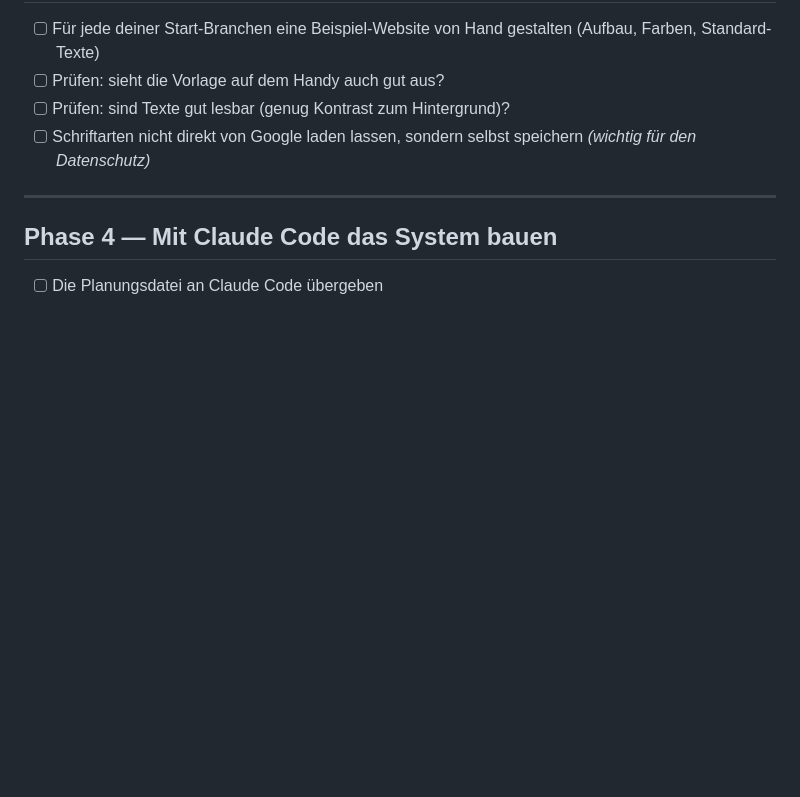
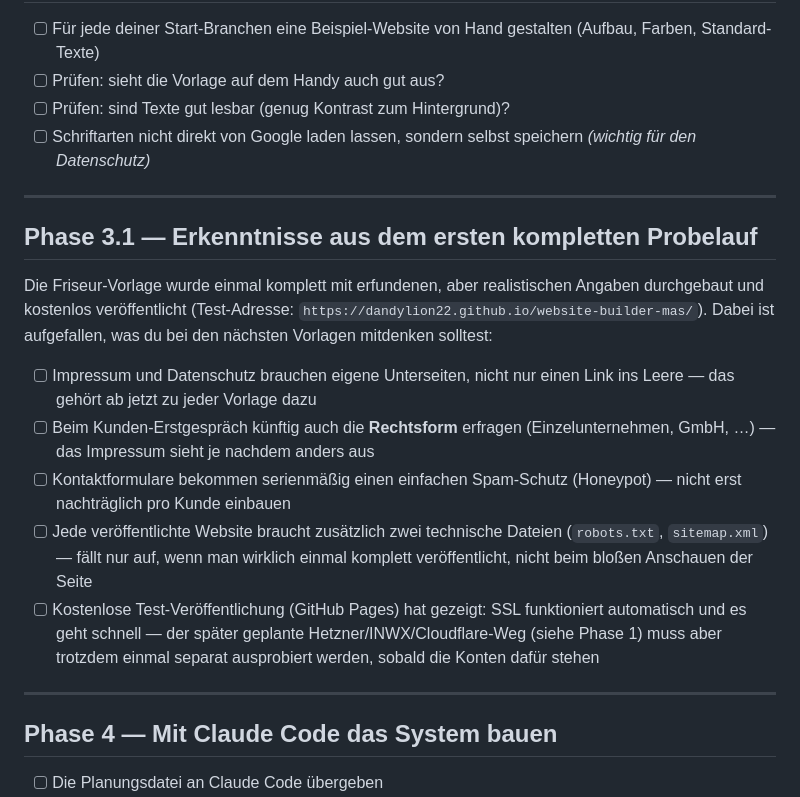
Before and after one commit to DandyLion22/website-builder-mas, a Markdown page: todo-liste.md, the part around the change. Drawn GitHub-style; blank space fills up the shorter version.

```diff
--- a/todo-liste.md
+++ b/todo-liste.md
@@ -46,6 +46,30 @@ Planungsdatei nicht verstehen — hier steht nur, was zu tun ist und warum.
 
 ---
 
+## Phase 3.1 — Erkenntnisse aus dem ersten kompletten Probelauf
+
+Die Friseur-Vorlage wurde einmal komplett mit erfundenen, aber realistischen
+Angaben durchgebaut und kostenlos veröffentlicht (Test-Adresse:
+`https://dandylion22.github.io/website-builder-mas/`). Dabei ist aufgefallen,
+was du bei den nächsten Vorlagen mitdenken solltest:
+
+- [ ] Impressum und Datenschutz brauchen eigene Unterseiten, nicht nur einen
+      Link ins Leere — das gehört ab jetzt zu jeder Vorlage dazu
+- [ ] Beim Kunden-Erstgespräch künftig auch die **Rechtsform** erfragen
+      (Einzelunternehmen, GmbH, …) — das Impressum sieht je nachdem anders
+      aus
+- [ ] Kontaktformulare bekommen serienmäßig einen einfachen Spam-Schutz
+      (Honeypot) — nicht erst nachträglich pro Kunde einbauen
+- [ ] Jede veröffentlichte Website braucht zusätzlich zwei technische
+      Dateien (`robots.txt`, `sitemap.xml`) — fällt nur auf, wenn man wirklich
+      einmal komplett veröffentlicht, nicht beim bloßen Anschauen der Seite
+- [ ] Kostenlose Test-Veröffentlichung (GitHub Pages) hat gezeigt: SSL
+      funktioniert automatisch und es geht schnell — der später geplante
+      Hetzner/INWX/Cloudflare-Weg (siehe Phase 1) muss aber trotzdem einmal
+      separat ausprobiert werden, sobald die Konten dafür stehen
+
+---
+
 ## Phase 4 — Mit Claude Code das System bauen
 
 - [ ] Die Planungsdatei an Claude Code übergeben
```
Also changed, not shown: mas-website-builder-planung.md (+75 -0 lines).
